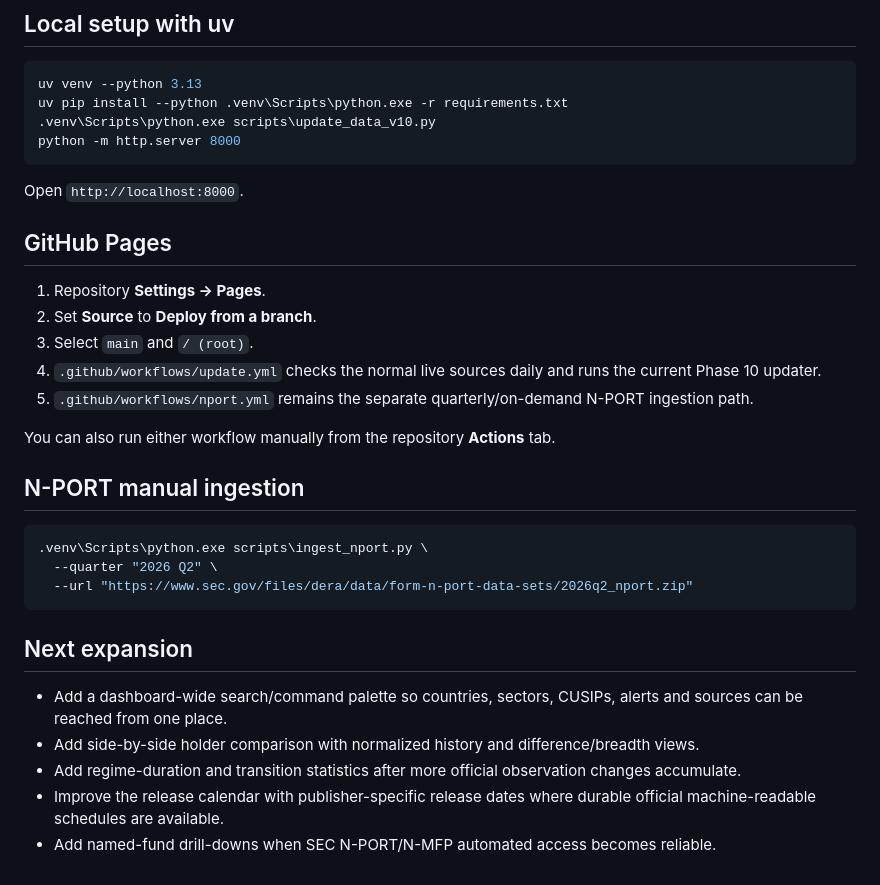
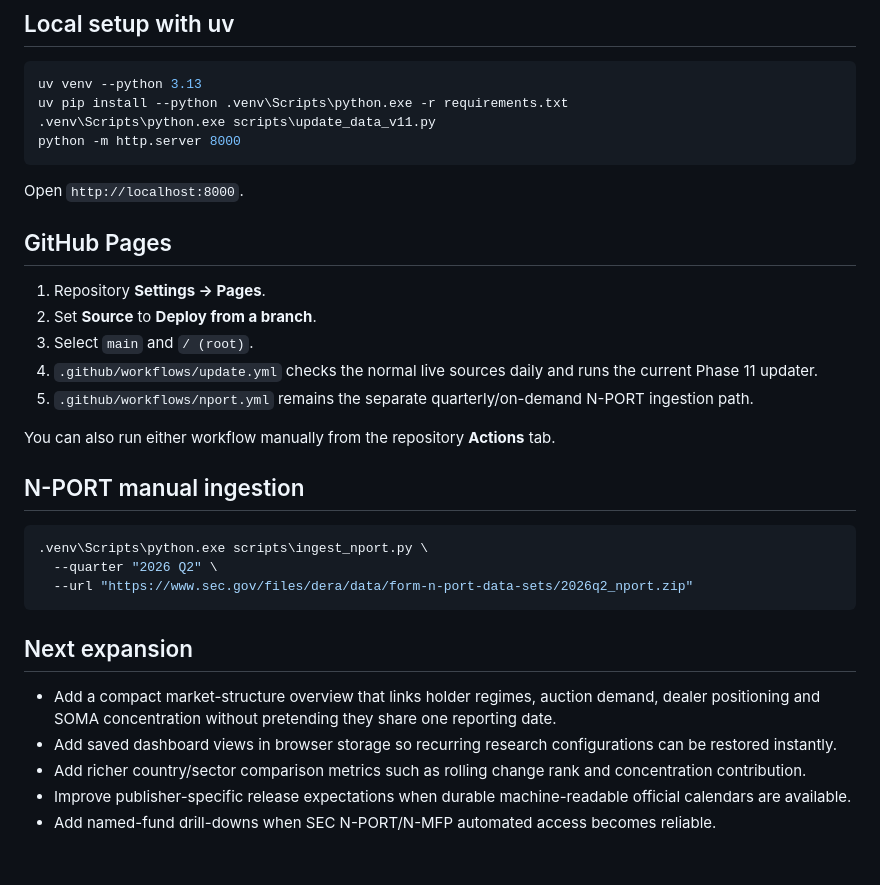
Before and after one commit to Vasuki8/us-treasury-holder-tracker, a Markdown page: README.md, the part around one of its changes. Rendered like a GitHub page.

````diff
--- a/README.md
+++ b/README.md
@@ -102,7 +111,7 @@ Form N-PORT is handled separately by `.github/workflows/nport.yml`. The cache ca
 ```powershell
 uv venv --python 3.13
 uv pip install --python .venv\Scripts\python.exe -r requirements.txt
-.venv\Scripts\python.exe scripts\update_data_v10.py
+.venv\Scripts\python.exe scripts\update_data_v11.py
 python -m http.server 8000
 ```
 
@@ -113,7 +122,7 @@ Open `http://localhost:8000`.
 1. Repository **Settings → Pages**.
 2. Set **Source** to **Deploy from a branch**.
 3. Select `main` and `/ (root)`.
-4. `.github/workflows/update.yml` checks the normal live sources daily and runs the current Phase 10 updater.
+4. `.github/workflows/update.yml` checks the normal live sources daily and runs the current Phase 11 updater.
 5. `.github/workflows/nport.yml` remains the separate quarterly/on-demand N-PORT ingestion path.
 
 You can also run either workflow manually from the repository **Actions** tab.
@@ -128,8 +137,8 @@ You can also run either workflow manually from the repository **Actions** tab.
 
 ## Next expansion
 
-- Add a dashboard-wide search/command palette so countries, sectors, CUSIPs, alerts and sources can be reached from one place.
-- Add side-by-side holder comparison with normalized history and difference/breadth views.
-- Add regime-duration and transition statistics after more official observation changes accumulate.
-- Improve the release calendar with publisher-specific release dates where durable official machine-readable schedules are available.
+- Add a compact market-structure overview that links holder regimes, auction demand, dealer positioning and SOMA concentration without pretending they share one reporting date.
+- Add saved dashboard views in browser storage so recurring research configurations can be restored instantly.
+- Add richer country/sector comparison metrics such as rolling change rank and concentration contribution.
+- Improve publisher-specific release expectations when durable machine-readable official calendars are available.
 - Add named-fund drill-downs when SEC N-PORT/N-MFP automated access becomes reliable.
````
Also changed, not shown: other parts of README.md (+14 -5 lines).
